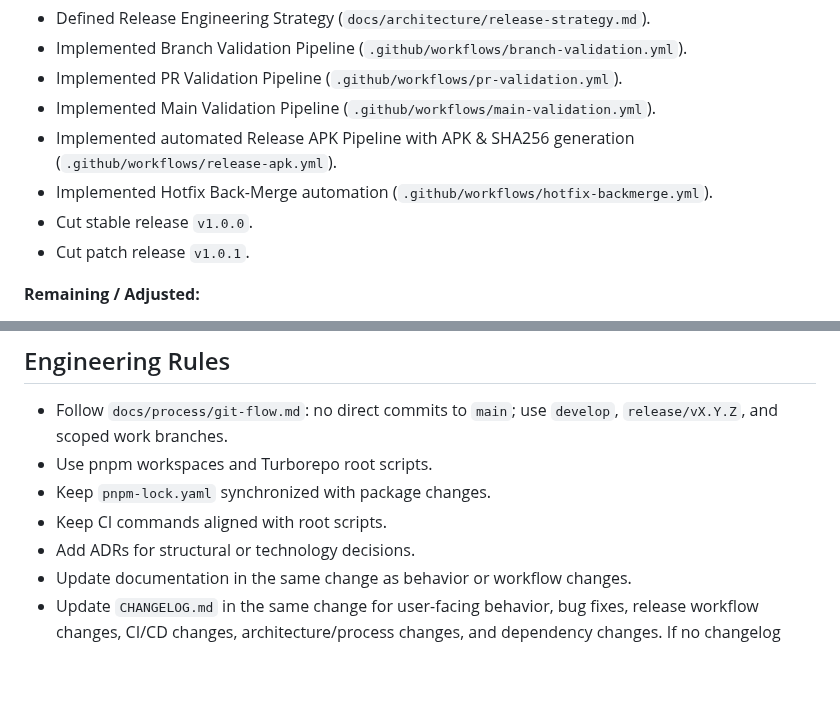
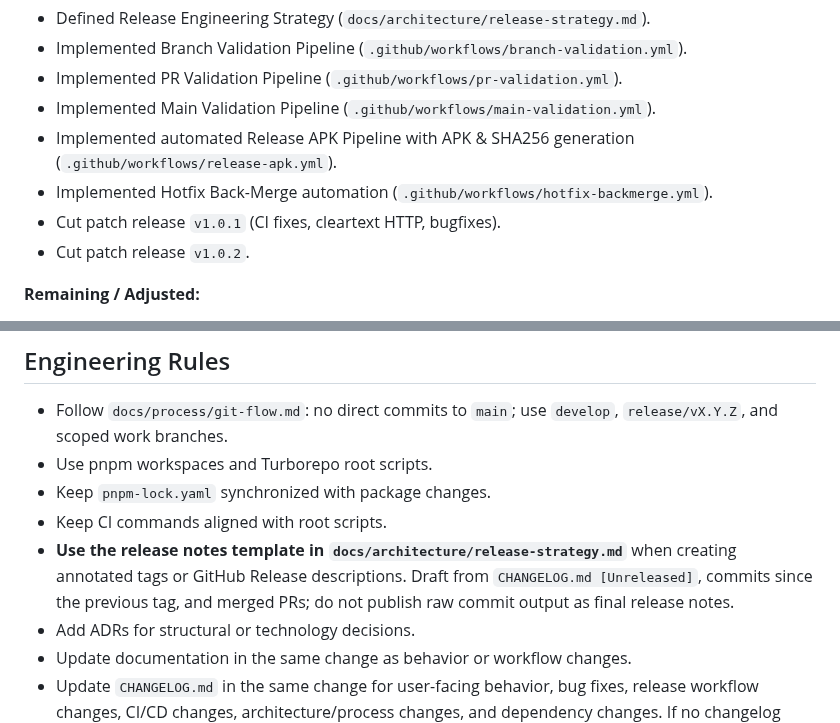
Before and after one commit to marceloserra/app-omnia, a Markdown page: AGENTS.md, 2 parts joined by grey strips. GitHub-like rendering; blank space fills up the shorter version.

Commit message:
docs(agents): mandate release notes template usage for all agents

```diff
--- a/AGENTS.md
+++ b/AGENTS.md
@@ -37,8 +37,8 @@ Active phase: **Phase 9 ACTIVE**
 - Implemented Main Validation Pipeline (`.github/workflows/main-validation.yml`).
 - Implemented automated Release APK Pipeline with APK & SHA256 generation (`.github/workflows/release-apk.yml`).
 - Implemented Hotfix Back-Merge automation (`.github/workflows/hotfix-backmerge.yml`).
-- Cut stable release `v1.0.0`.
-- Cut patch release `v1.0.1`.
+- Cut patch release `v1.0.1` (CI fixes, cleartext HTTP, bugfixes).
+- Cut patch release `v1.0.2`.
 
 **Remaining / Adjusted:**
 - Full UI/UX refactoring for Theme and Language injection across all components.
@@ -62,6 +62,7 @@ Disallowed in Phase 9:
 - Use pnpm workspaces and Turborepo root scripts.
 - Keep `pnpm-lock.yaml` synchronized with package changes.
 - Keep CI commands aligned with root scripts.
+- **Use the release notes template in `docs/architecture/release-strategy.md`** when creating annotated tags or GitHub Release descriptions. Draft from `CHANGELOG.md [Unreleased]`, commits since the previous tag, and merged PRs; do not publish raw commit output as final release notes.
 - Add ADRs for structural or technology decisions.
 - Update documentation in the same change as behavior or workflow changes.
 - Update `CHANGELOG.md` in the same change for user-facing behavior, bug fixes, release workflow changes, CI/CD changes, architecture/process changes, and dependency changes. If no changelog entry is needed, state why in the PR.
```
